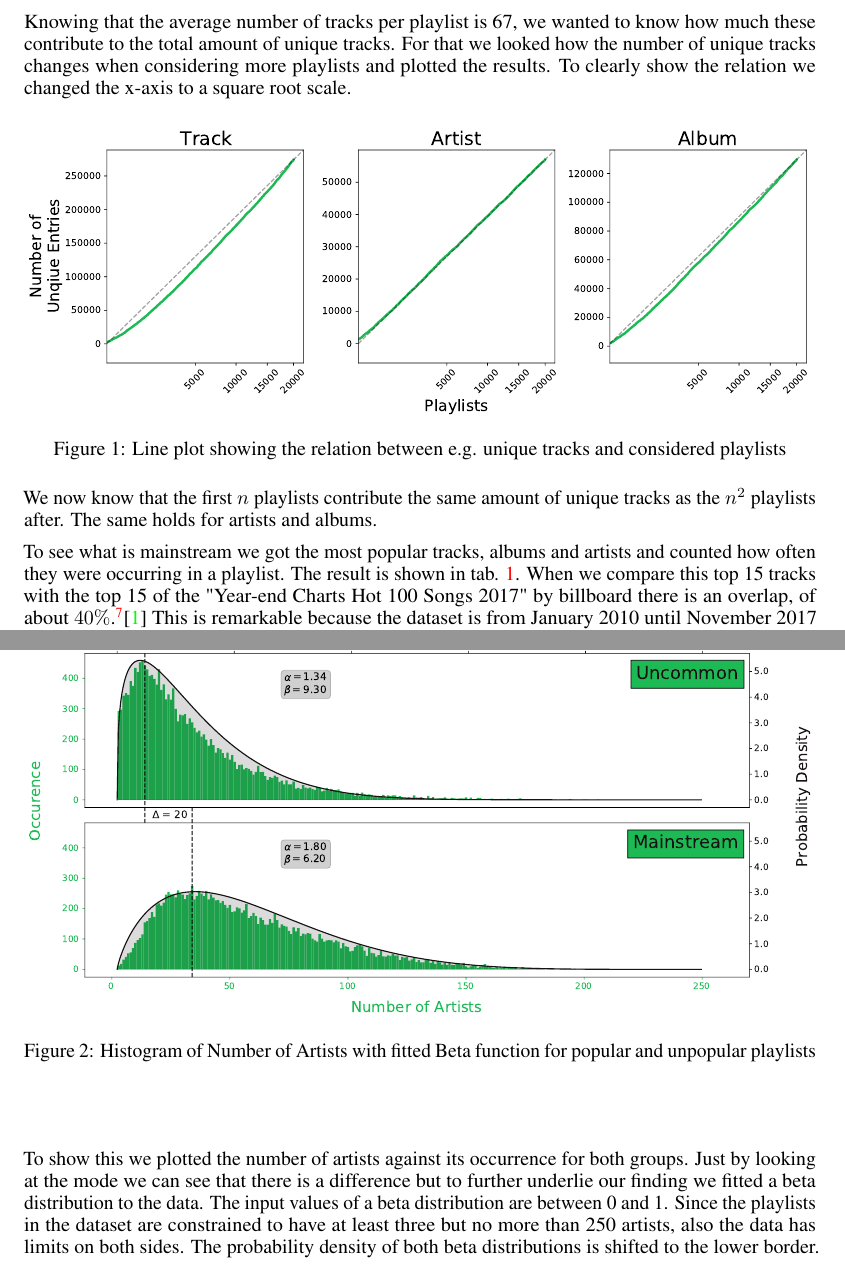
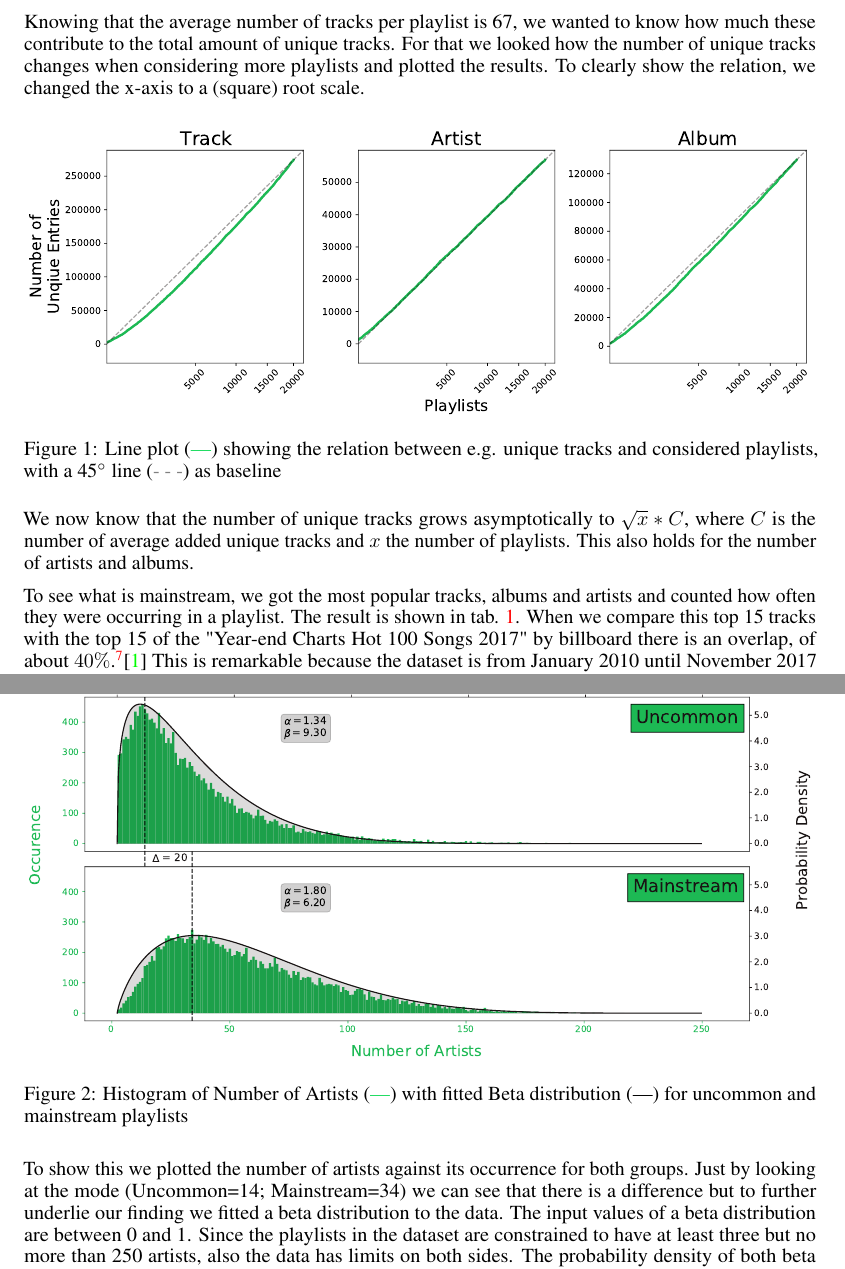
Before and after one commit to JSchmiegel/DataLiteracyProject, a LaTeX paper (doc/main.tex, which reads doc/chapters/generalStatistics.tex, doc/chapters/popularVsUnpopular.tex): two parts of pages 2 and 3 of 4, joined at a grey line, cut so that both start at the same text. Compiled offline with pdfLaTeX.

Commit message:
captions + some text adjustments, also exps

```diff
--- a/doc/chapters/generalStatistics.tex
+++ b/doc/chapters/generalStatistics.tex
@@ -1,18 +1,20 @@
 \section{General Statistics}
 To get a broad overview of the dataset we decided to make some general numerical analysis of the dataset. In the part of the dataset, that we are analyzing there are \var{SizeDataset} playlists\footnote{Originally there are 1 million playlists. Due to limited processing power we had to reduce our analysis to a dataset of \var{SizeDataset} playlists.} with a total number of \var{unique_tracks} unique tracks by \var{artists_unique} artists in \var{albums_unique} albums. The total length of all playlist is \var{converted_total_duration} (hrs.:min.:sec.). The average number of tracks in one playlist is $\approx$ \var{approx_average_numtracks}\footnote{The exact number are \var{average_numtracks} tracks} tracks. The average duration of a playlist is \var{converted_average_duration}. This fits with the fact, that a track has an average duration of \var{converted_average_track_duration}.\footnote{Using the following calculation:\\$\text{average duration of track [ms]}\cdot\text{average number of tracks in a playlist}=\var{average_track_duration} \text{ ms}\cdot\var{average_numtracks}= \var{cal_average_playlist_duration} \text{ ms} = $ \var{converted_cal_average_playlist_duration}}
 
-Knowing that the average number of tracks per playlist is \var{approx_average_numtracks}, we wanted to know how much these contribute to the total amount of unique tracks. For that we looked how the number of unique tracks changes when considering more playlists and plotted the results. To clearly show the relation we changed the x-axis to a square root scale.
+Knowing that the average number of tracks per playlist is \var{approx_average_numtracks}, we wanted to know how much these contribute to the total amount of unique tracks. For that we looked how the number of unique tracks changes when considering more playlists and plotted the results. To clearly show the relation, we changed the x-axis to a (square) root scale.
 
+
+\definecolor{spotifygreen}{rgb}{0.12, 0.86, 0.384}
 \begin{figure}[ht]
     \centering
     \includegraphics[width=\textwidth]{fig/unique_to_playlist.pdf}
-    \caption{Line plot showing the relation between e.g. unique tracks and considered playlists}
+    \caption{Line plot (\textcolor{spotifygreen}{---}) showing the relation between e.g. unique tracks and considered playlists, with a 45$^{\circ}$ line (\textcolor{gray}{- - -}) as baseline}
     \label{fig:unique_to_playlist}
 \end{figure}
 
-We now know that the first $n$ playlists contribute the same amount of unique tracks as the $n^2$ playlists after. The same holds for artists and albums.% This derives from the relationship between artists, album and tracks.
+We now know that the number of unique tracks grows asymptotically to $\sqrt{x}*C$, where $C$ is the number of average added unique tracks and $x$ the number of playlists. This also holds for the number of artists and albums.
 
-To see what is mainstream we got the most popular tracks, albums and artists and counted how often they were occurring in a playlist. The result is shown in tab. \ref{tab:popular}. When we compare this top 15 tracks with the top 15 of the "Year-end Charts Hot 100 Songs 2017" by billboard there is an overlap, of about $40 \%$.\footnote{The songs "Humble" by Kendrick Lamar, "Closer" by The Chainsmokers, "Bad and Boujee" by Migos, "Congratulations" by Post Malone, "XO TOUR Llif3" by Lil Uzi Vert and "Mask Off" by Future are in both top lists.}\citep{BillboardMedia} This is remarkable because the dataset is from January 2010 until November 2017 whereas the billboard top list is only resembling the year 2017.
+To see what is mainstream, we got the most popular tracks, albums and artists and counted how often they were occurring in a playlist. The result is shown in tab. \ref{tab:popular}. When we compare this top 15 tracks with the top 15 of the "Year-end Charts Hot 100 Songs 2017" by billboard there is an overlap, of about $40 \%$.\footnote{The songs "Humble" by Kendrick Lamar, "Closer" by The Chainsmokers, "Bad and Boujee" by Migos, "Congratulations" by Post Malone, "XO TOUR Llif3" by Lil Uzi Vert and "Mask Off" by Future are in both top lists.}\citep{BillboardMedia} This is remarkable because the dataset is from January 2010 until November 2017 whereas the billboard top list is only resembling the year 2017.
 
 \begin{table}[]
     \centering
--- a/doc/chapters/popularVsUnpopular.tex
+++ b/doc/chapters/popularVsUnpopular.tex
@@ -4,11 +4,11 @@ We analyzed the difference between playlists that contain an above-average amoun
 \begin{figure}[ht]
     \centering
     \includegraphics[width=\textwidth]{fig/pop_unpop_artist.pdf}
-    \caption{Histogram of Number of Artists with fitted Beta function for popular and unpopular playlists}
+    \caption{Histogram of Number of Artists (\textcolor{spotifygreen}{---}) with fitted Beta distribution (\textcolor{black}{---}) for uncommon and mainstream playlists}
     \label{fig:pop_unppo_artist}
 \end{figure}
 
-To show this we plotted the number of artists against its occurrence for both groups. Just by looking at the mode we can see that there is a difference but to further underlie our finding we fitted a beta distribution to the data. The input values of a beta distribution are between 0 and 1. Since the playlists in the dataset are constrained to have at least three but no more than 250 artists, also the data has limits on both sides. The probability density of both beta distributions is shifted to the lower border. We can see that the beta distribution of uncommon playlists has nearly all of its mass around the mode, while the mass of the beta distribution of mainstream playlists is much more spread.
+To show this we plotted the number of artists against its occurrence for both groups. Just by looking at the mode (Uncommon=14; Mainstream=34) we can see that there is a difference but to further underlie our finding we fitted a beta distribution to the data. The input values of a beta distribution are between 0 and 1. Since the playlists in the dataset are constrained to have at least three but no more than 250 artists, also the data has limits on both sides. The probability density of both beta distributions is shifted to the lower border. We can see that the beta distribution of uncommon playlists has nearly all of its mass around the mode, while the mass of the beta distribution of mainstream playlists is much more spread.
 
 We also thought of metric that can directly measure the popularity of a playlist, which is the number of followers of a playlist. The playlists are constrained to have at least one follower and more than 90\% of the playlist have three or less. This is why we decided to not split the data into the binary groups, popular and unpopular. Nevertheless, we found that the more follower a playlist has, the more likely it is for the playlist to have a description.
 
```
Also changed, not shown: doc/main.tex (+1 -1 lines), 2 other files.
